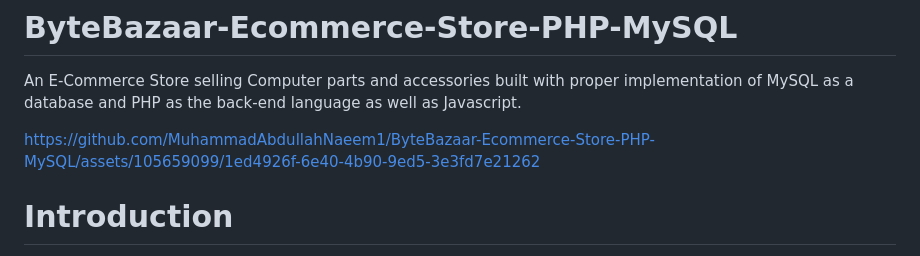
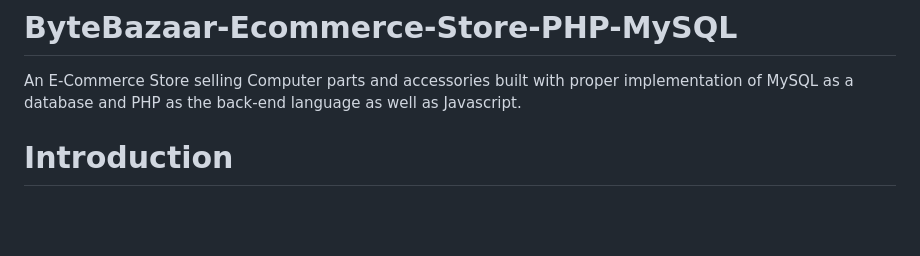
Before and after one commit to Gulshan7627/E-commerce-php, a Markdown page: README.md, the part around the change. Rendered like a GitHub page; blank space fills up the shorter version.

Commit message:
Update README.md with new information

```diff
--- a/README.md
+++ b/README.md
@@ -2,7 +2,6 @@
 An E-Commerce Store selling Computer parts and accessories built with proper implementation of MySQL as a database and PHP as the back-end language as well as Javascript.
 
 
-https://github.com/MuhammadAbdullahNaeem1/ByteBazaar-Ecommerce-Store-PHP-MySQL/assets/105659099/1ed4926f-6e40-4b90-9ed5-3e3fd7e21262
 
 
 
```
